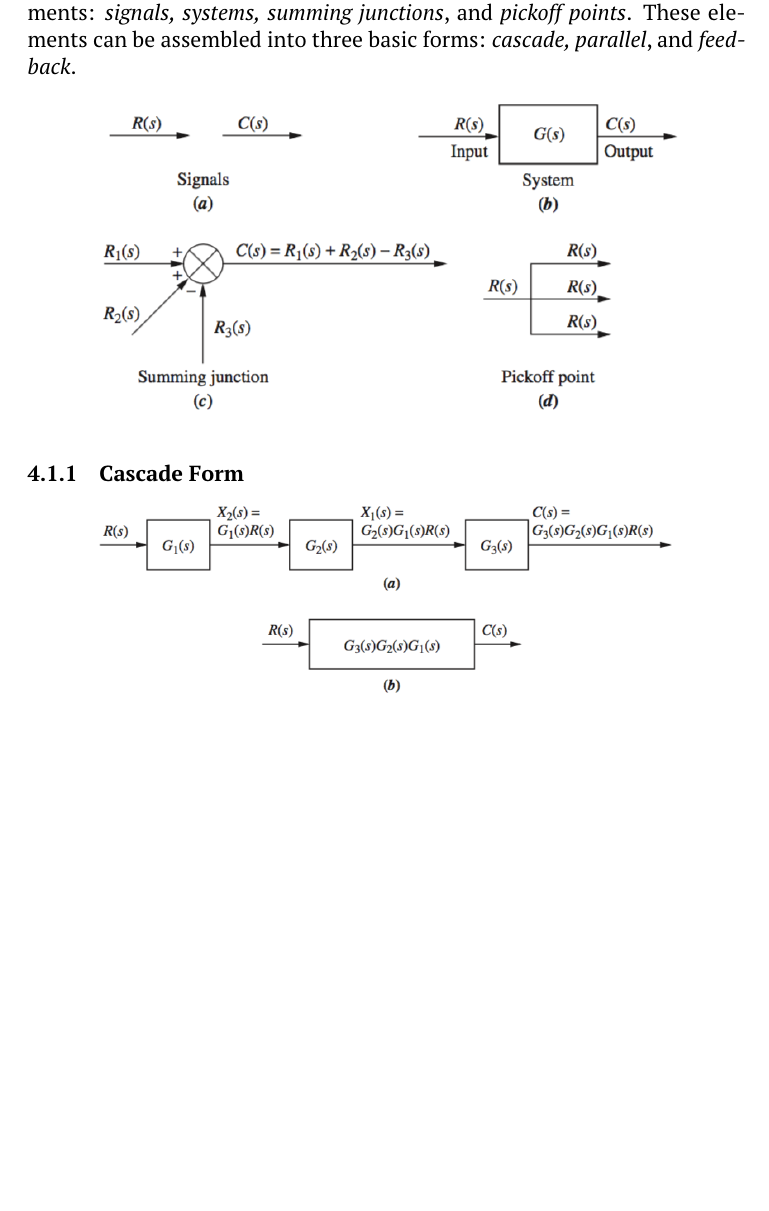
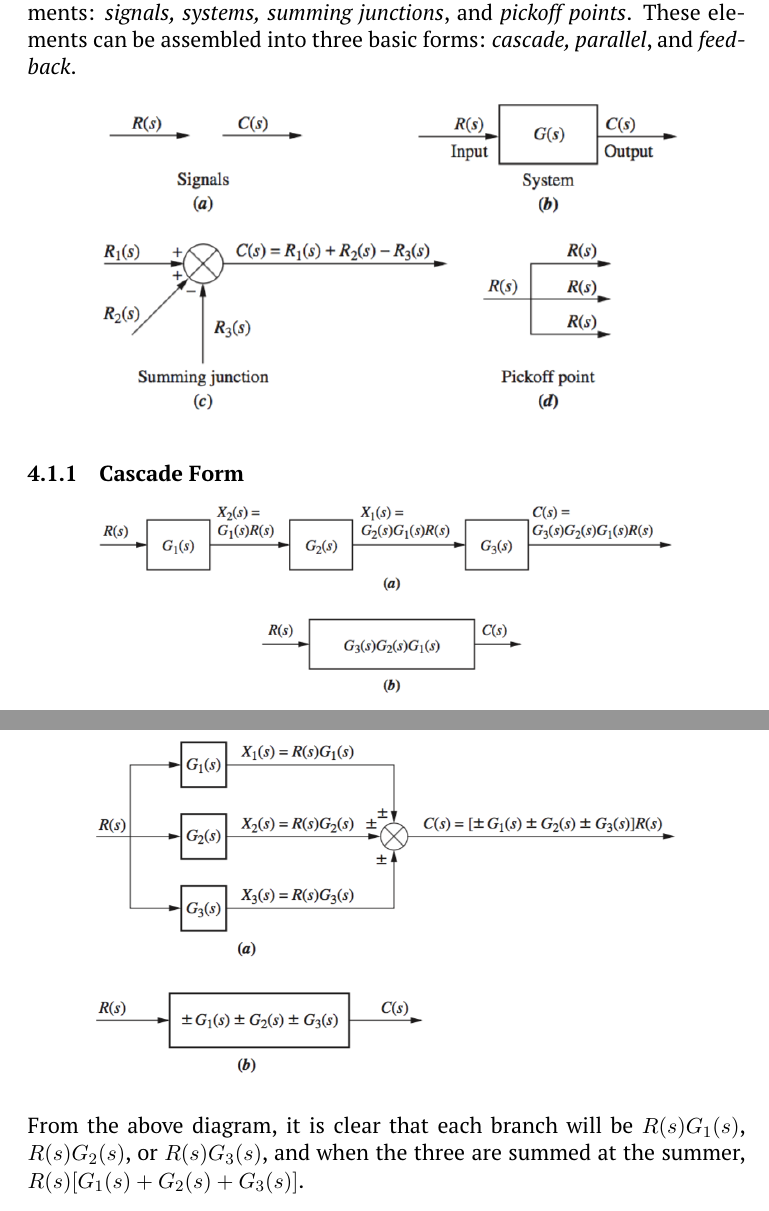
Before and after one commit to bnuh/COMP-ENG-2020-TERM-5, a LaTeX document (ENG5821/ENG5821 Control Systems.tex): part of page 7 of 25 before the commit and two parts of pages 7 and 8 of 25 after it, the two joined at a grey line, cut so that both start at the same text, the shorter picture padded with empty space. Compiled offline with pdfLaTeX.

Commit message:
Parallel form

```diff
--- a/ENG5821/ENG5821 Control Systems.tex
+++ b/ENG5821/ENG5821 Control Systems.tex
@@ -86,6 +86,8 @@
     \begin{center}
         \includegraphics[width=300 px]{img/parallel} \\
     \end{center}
+
+    From the above diagram, it is clear that each branch will be $R(s)G_1(s)$, $R(s)G_2(s)$, or $R(s)G_3(s)$, and when the three are summed at the summer, $R(s)[G_1(s) + G_2(s) + G_3(s)]$.
 
     \subsubsection{Feedback Form}
 
```
